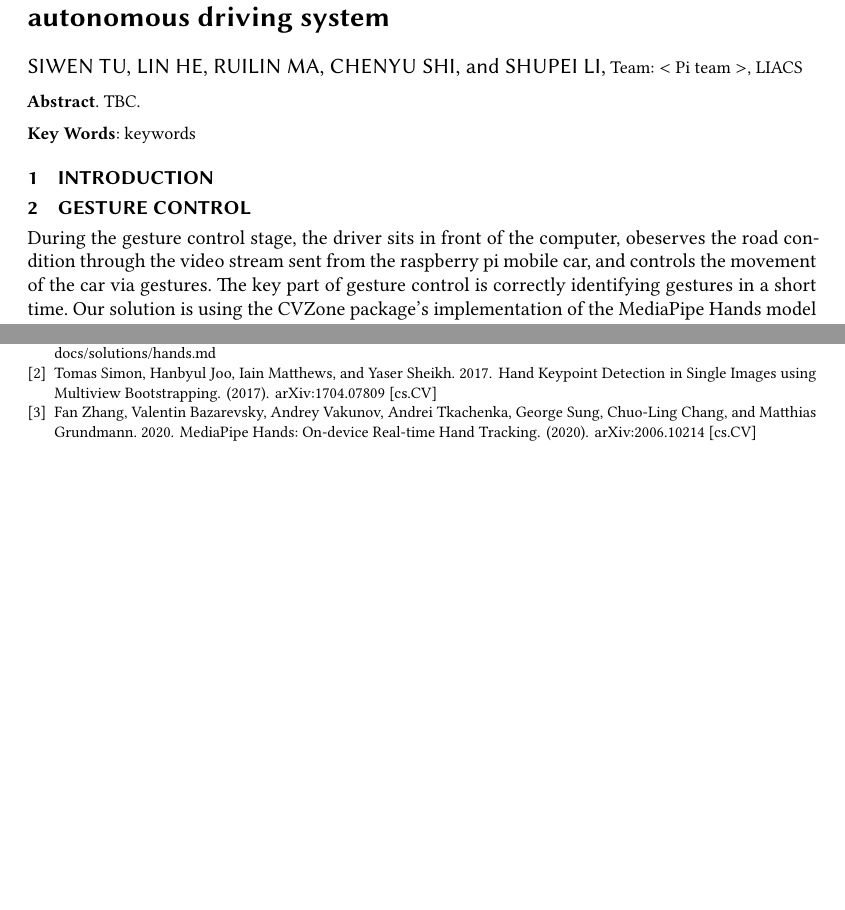
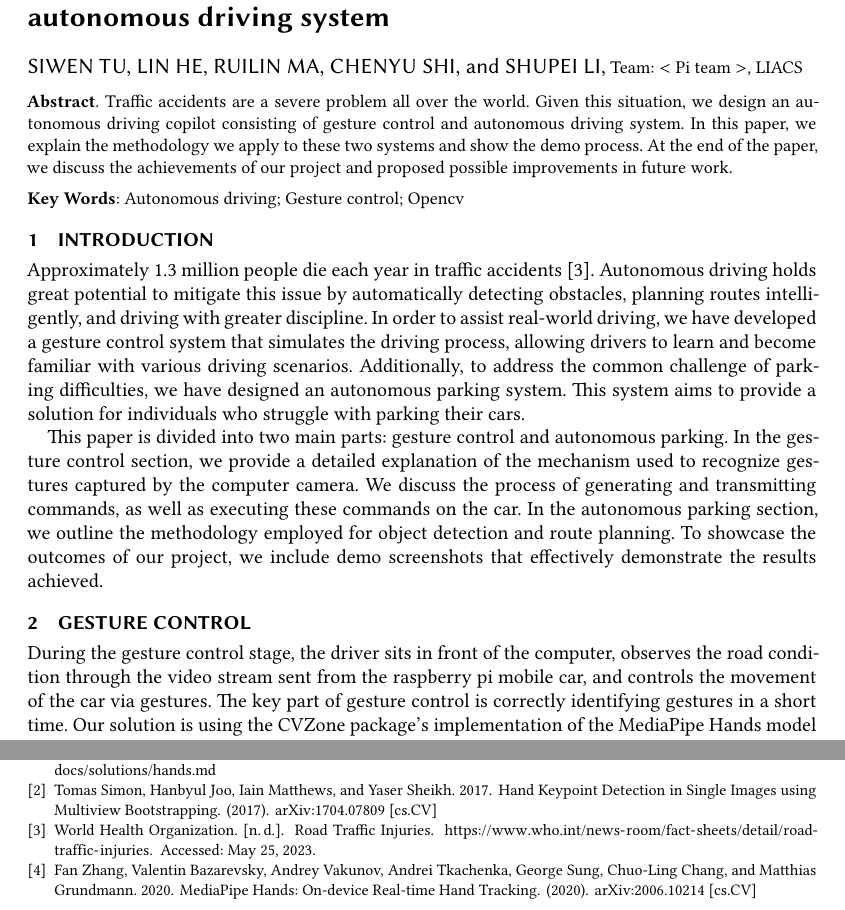
Before and after one commit to ShupeiLi/robotics, a LaTeX paper (report/main.tex): two parts of pages 1 and 2 of 2 before the commit and two parts of pages 1 and 3 of 3 after it, joined at a grey line, cut so that both start at the same text, the shorter picture padded with empty space. Compiled offline with XeLaTeX.

Commit message:
Add Intro

```diff
--- a/report/main.tex
+++ b/report/main.tex
@@ -137,7 +137,7 @@
 %% The abstract is a short summary of the work to be presented in the
 %% article.
 \begin{abstract}
-    \textbf{Abstract}. TBC.
+    \textbf{Abstract}. Traffic accidents are a severe problem all over the world. Given this situation, we design an autonomous driving copilot consisting of gesture control and autonomous driving system. In this paper, we explain the methodology we apply to these two systems and show the demo process. At the end of the paper, we discuss the achievements of our project and proposed possible improvements in future work.
 \end{abstract}
 
 %%
@@ -148,7 +148,7 @@
 %%
 %% Keywords. The author(s) should pick words that accurately describe
 %% the work being presented. Separate the keywords with commas.
-\keywords{keywords}
+\keywords{Autonomous driving; Gesture control; Opencv }
 
 %%
 %% This command processes the author and affiliation and title
@@ -156,9 +156,12 @@
 \maketitle
 
 \section{Introduction}
+Approximately 1.3 million people die each year in traffic accidents~\cite{who-road-traffic-injuries}. Autonomous driving holds great potential to mitigate this issue by automatically detecting obstacles, planning routes intelligently, and driving with greater discipline. In order to assist real-world driving, we have developed a gesture control system that simulates the driving process, allowing drivers to learn and become familiar with various driving scenarios. Additionally, to address the common challenge of parking difficulties, we have designed an autonomous parking system. This system aims to provide a solution for individuals who struggle with parking their cars.
+
+This paper is divided into two main parts: gesture control and autonomous parking. In the gesture control section, we provide a detailed explanation of the mechanism used to recognize gestures captured by the computer camera. We discuss the process of generating and transmitting commands, as well as executing these commands on the car. In the autonomous parking section, we outline the methodology employed for object detection and route planning. To showcase the outcomes of our project, we include demo screenshots that effectively demonstrate the results achieved.
 
 \section{Gesture control}
-During the gesture control stage, the driver sits in front of the computer, obeserves the road condition through the video stream sent from the raspberry pi mobile car, and controls the movement of the car via gestures. The key part of gesture control is correctly identifying gestures in a short time. Our solution is using the CVZone package's implementation of the MediaPipe Hands model \cite{cvzone}.
+During the gesture control stage, the driver sits in front of the computer, observes the road condition through the video stream sent from the raspberry pi mobile car, and controls the movement of the car via gestures. The key part of gesture control is correctly identifying gestures in a short time. Our solution is using the CVZone package's implementation of the MediaPipe Hands model \cite{cvzone}.
 
 The MediaPipe Hands model is a pipeline designed for detecting landmarks of hands in images or videos. It is composed of two stages. The first stage is marking a square area where palms are present with a single-shot palm detector. And the second stage is recognizing the handedness and the landmarks of hands with an encoder-decoder-based tracker. Note that the handedness is a flag indicating whether the detected hand is left or right. The landmarks of hands provide critical information for restoring gestures. The MediaPipe Hands model adopts the topology suggested by \cite{hand} and returns the 21 landmarks, which are shown in Figure \ref{fig:hand}. The basic building block of the detector and the tracker is the convolutional neural network. The MediaPipe Hands model has been pre-trained on three large gesture datasets and added as a module in the MediaPipe framework.
 
```
Also changed, not shown: report/main.bib (+7 -0 lines), 1 other file.
